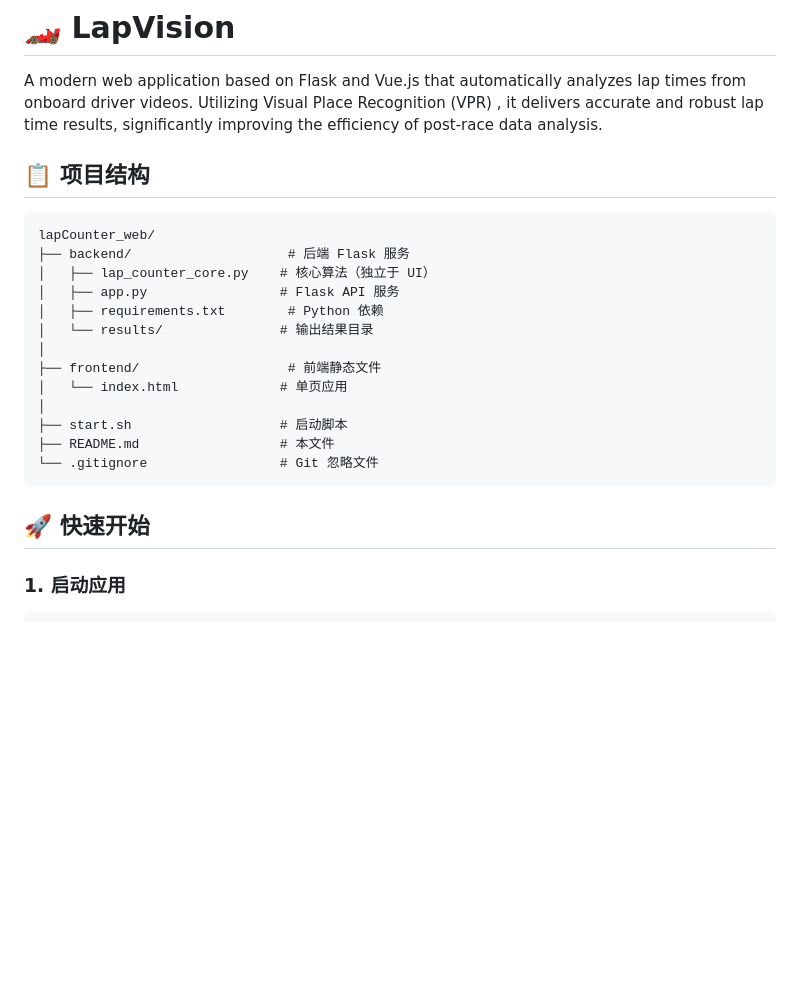
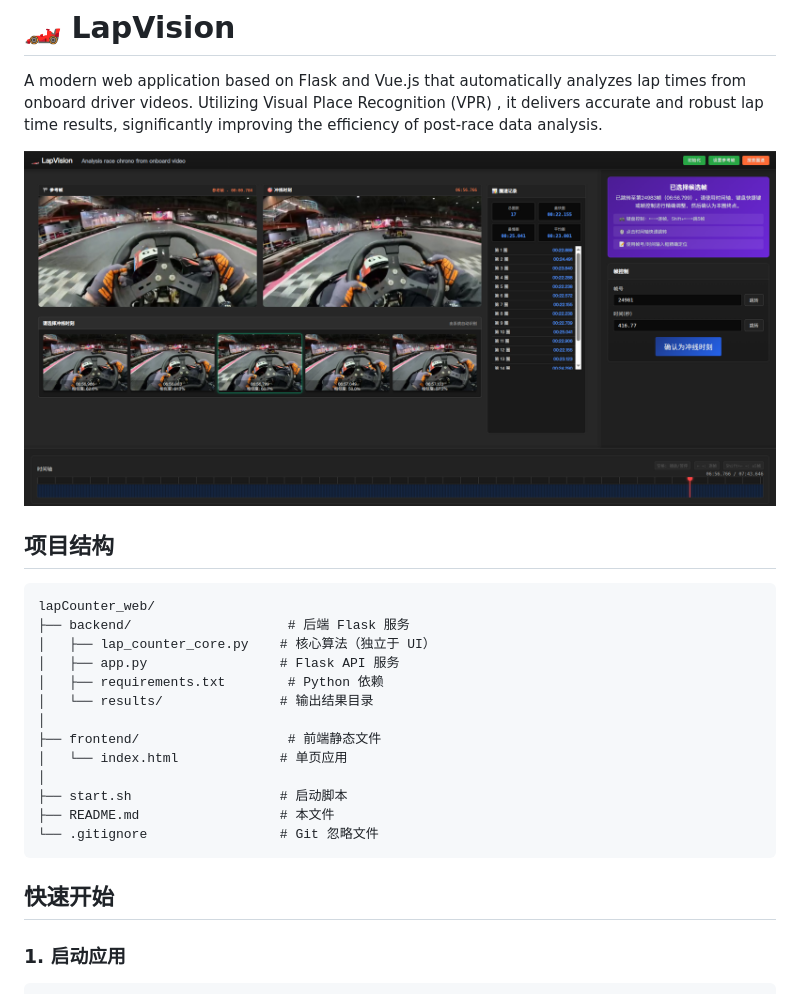
Before and after one commit to Jas0nG/LapVision, a Markdown page: README.md, the part around the change. Rendered like a GitHub page; pictures changed too: assets/screenshot0.png (added); blank space fills up the shorter version.

````diff
--- a/README.md
+++ b/README.md
@@ -2,7 +2,9 @@
 
 A modern web application based on Flask and Vue.js that automatically analyzes lap times from onboard driver videos. Utilizing Visual Place Recognition (VPR) , it delivers accurate and robust lap time results, significantly improving the efficiency of post-race data analysis.
 
-## 📋 项目结构
+![主界面截图](assets/screenshot0.png)
+
+## 项目结构
 
 ```
 lapCounter_web/
@@ -20,7 +22,7 @@ lapCounter_web/
 └── .gitignore                 # Git 忽略文件
 ```
 
-## 🚀 快速开始
+## 快速开始
 
 ### 1. 启动应用
 
````
Also changed, not shown: 1 other file.
